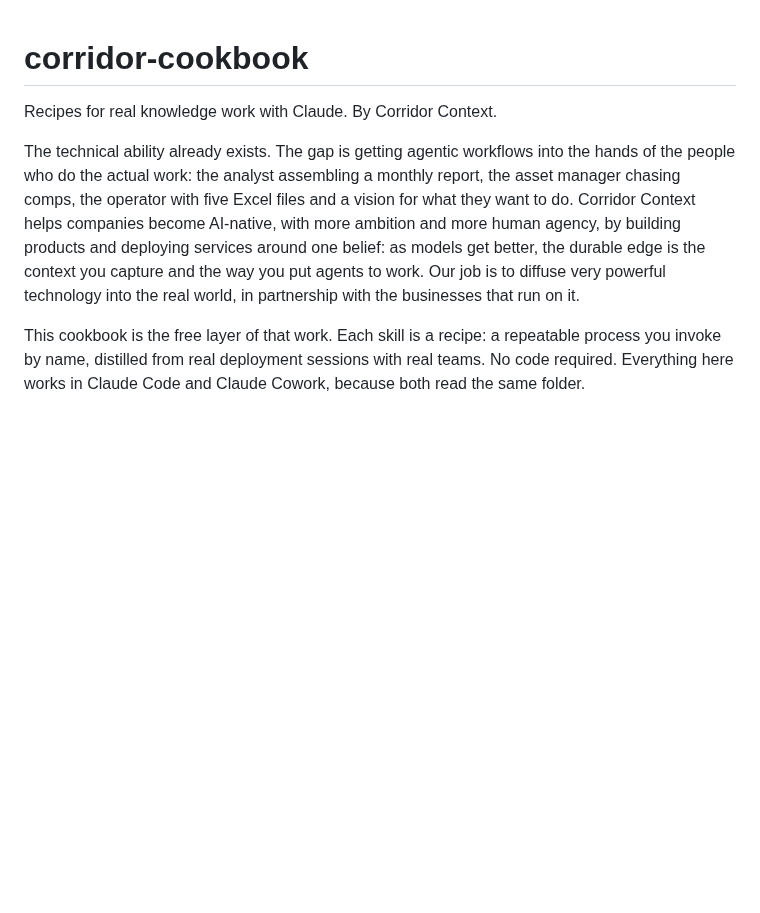
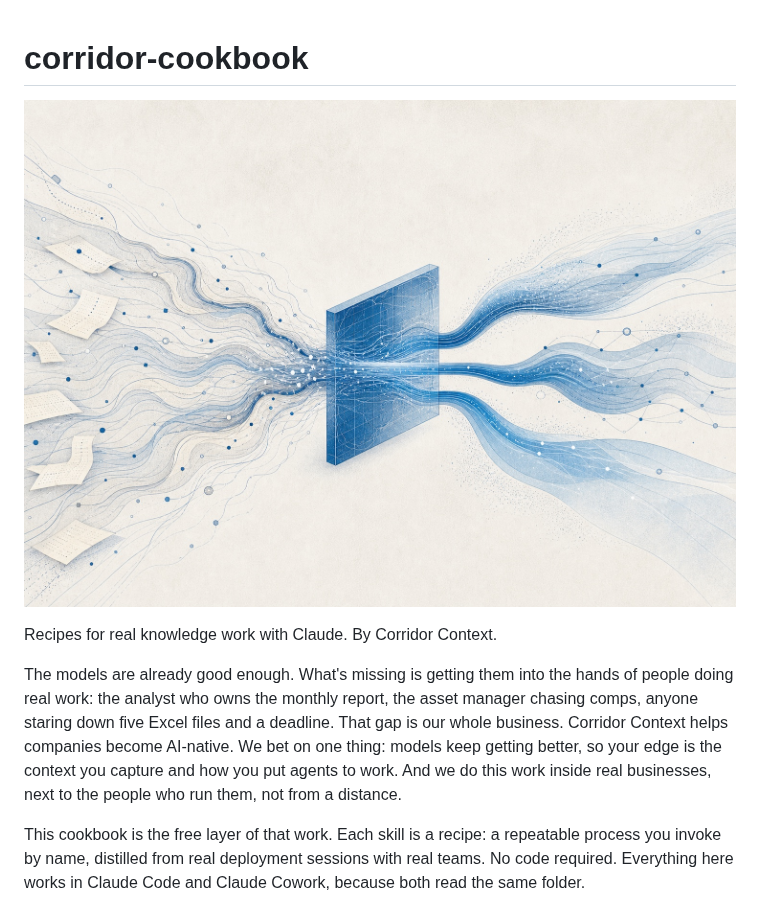
Before and after one commit to CorridorIQ/corridor-cookbook, a Markdown page: README.md, the part around the change. Rendered like a GitHub page; pictures changed too: assets/cover.jpg (added); blank space fills up the shorter version.

Commit message:
README: cover image and a more human opening
Paper-texture illustration (documents in, organized streams out)
matching the brand; opening paragraph rewritten to drop the
AI-flavored constructions.

```diff
--- a/README.md
+++ b/README.md
@@ -1,8 +1,10 @@
 # corridor-cookbook
+
+![Documents flowing through a gate and coming out as organized streams](assets/cover.jpg)
 
 Recipes for real knowledge work with Claude. By Corridor Context.
 
-The technical ability already exists. The gap is getting agentic workflows into the hands of the people who do the actual work: the analyst assembling a monthly report, the asset manager chasing comps, the operator with five Excel files and a vision for what they want to do. Corridor Context helps companies become AI-native, with more ambition and more human agency, by building products and deploying services around one belief: as models get better, the durable edge is the context you capture and the way you put agents to work. Our job is to diffuse very powerful technology into the real world, in partnership with the businesses that run on it.
+The models are already good enough. What's missing is getting them into the hands of people doing real work: the analyst who owns the monthly report, the asset manager chasing comps, anyone staring down five Excel files and a deadline. That gap is our whole business. Corridor Context helps companies become AI-native. We bet on one thing: models keep getting better, so your edge is the context you capture and how you put agents to work. And we do this work inside real businesses, next to the people who run them, not from a distance.
 
 This cookbook is the free layer of that work. Each skill is a recipe: a repeatable process you invoke by name, distilled from real deployment sessions with real teams. No code required. Everything here works in Claude Code and Claude Cowork, because both read the same folder.
 
```
